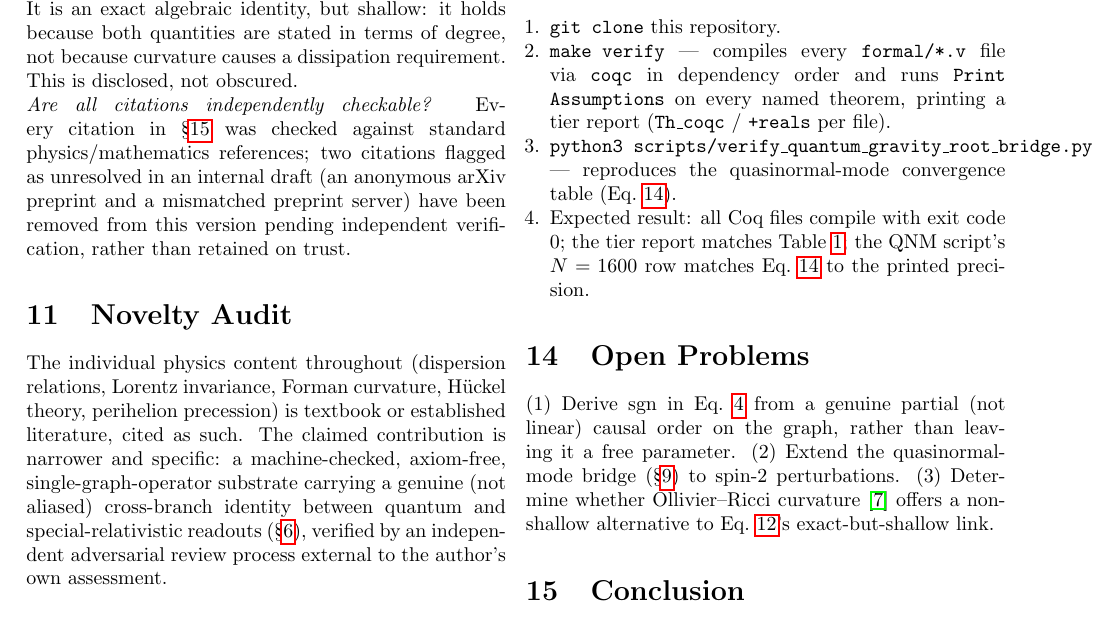
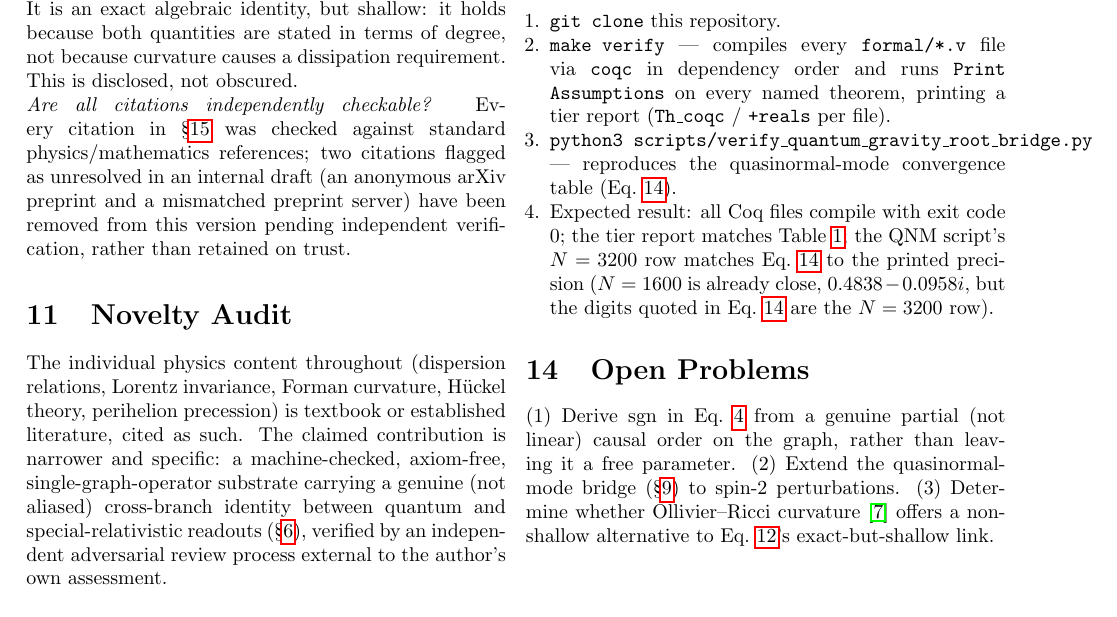
Before and after one commit to morrocwi/causal-quantum-gravity, a LaTeX paper (paper/main.tex): part of page 4 of 6, cut so that both start at the same text. Compiled offline with pdfLaTeX.

Commit message:
Fix reproducibility protocol: quoted QNM value is the N=3200 row, not N=1600
An independent adversarial referee review ran the reproduction script
directly and found the manuscript's Reproducibility Protocol pointed
readers at the wrong grid resolution: N=1600 gives 0.4838-0.0958i, but
the value quoted in Eq. 14 (0.4841-0.0956i) is the N=3200 row. Fixed the
instruction to name the correct row, with both values shown for clarity.

Also excludes scripts/__pycache__ from version control.

Co-Authored-By: Claude Sonnet 5 <noreply@anthropic.com>

```diff
--- a/paper/main.tex
+++ b/paper/main.tex
@@ -357,8 +357,10 @@ theorem, printing a tier report (\texttt{Th\_coqc} / \texttt{+reals} per file).
 \item \texttt{python3 scripts/verify\_quantum\_gravity\_root\_bridge.py} ---
 reproduces the quasinormal-mode convergence table (Eq.~\ref{eq:qnmresult}).
 \item Expected result: all Coq files compile with exit code 0; the tier report
-matches Table~\ref{tab:tiers}; the QNM script's $N=1600$ row matches
-Eq.~\ref{eq:qnmresult} to the printed precision.
+matches Table~\ref{tab:tiers}; the QNM script's $N=3200$ row matches
+Eq.~\ref{eq:qnmresult} to the printed precision ($N=1600$ is already close,
+$0.4838-0.0958i$, but the digits quoted in Eq.~\ref{eq:qnmresult} are the
+$N=3200$ row).
 \end{enumerate}
 
 \section{Open Problems}
```
Also changed, not shown: paper/main.pdf, 1 other file.
